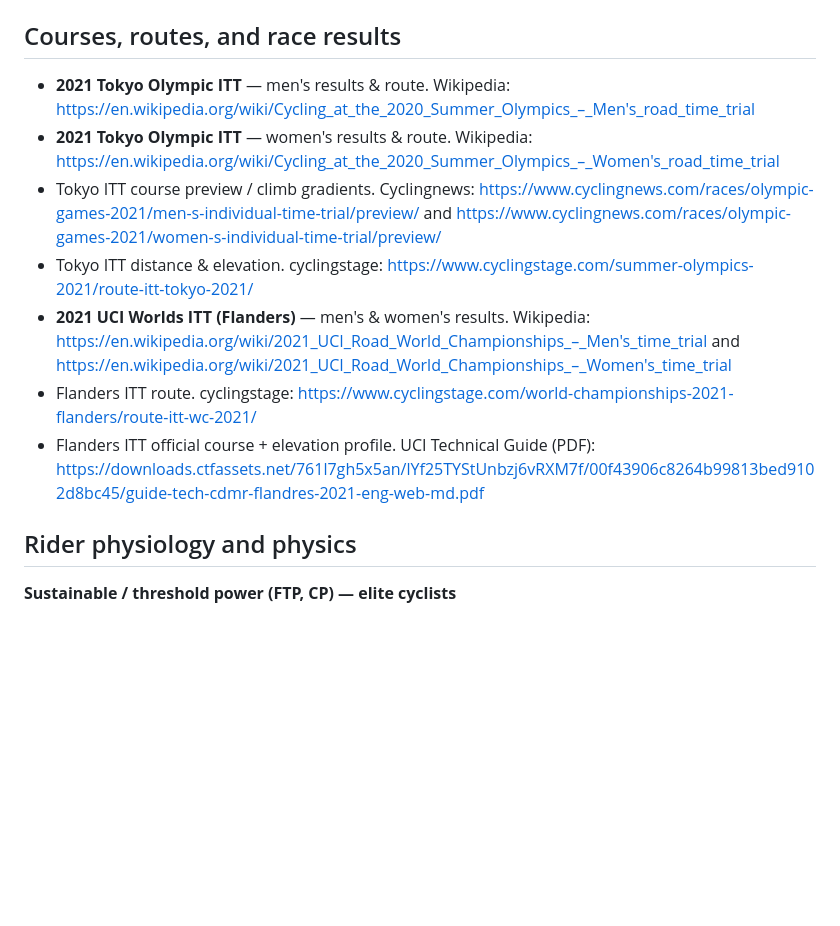
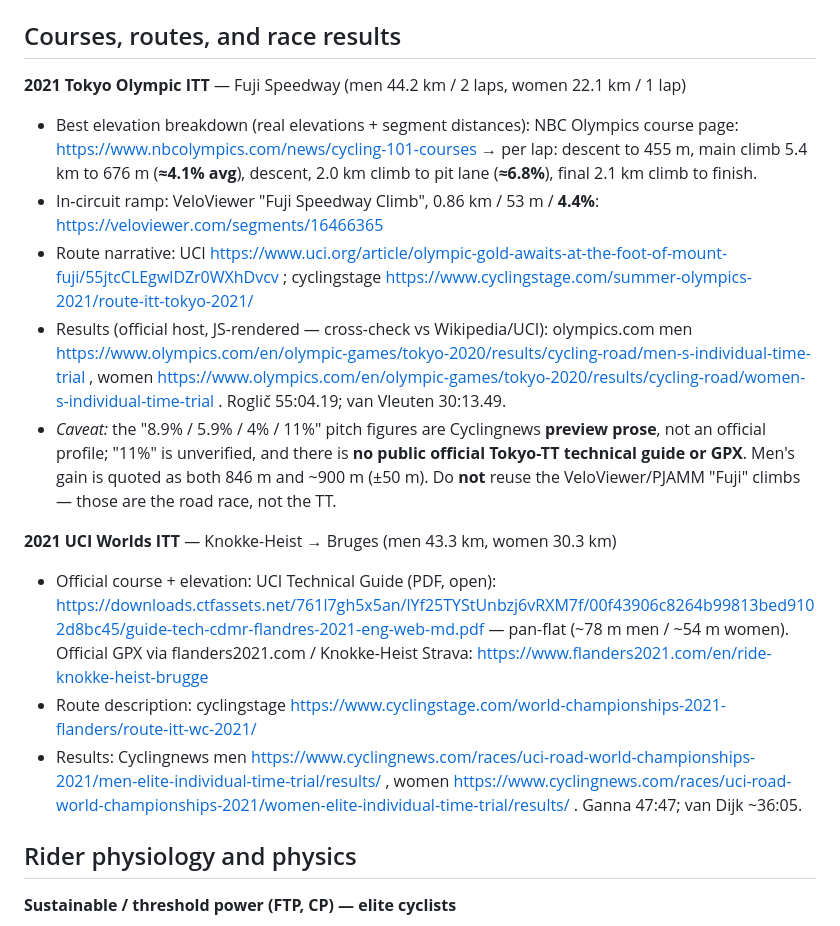
Before and after one commit to wochaotom/Cyclist-Emulator, a Markdown page: references/references.md, the part around the change. GitHub-like rendering; blank space fills up the shorter version.

Commit message:
Upgrade course-data sources: NBC Tokyo elevation breakdown, official UCI Flanders guide, olympics.com times

```diff
--- a/references/references.md
+++ b/references/references.md
@@ -3,13 +3,18 @@
 Deduped source list behind the course data and the model's parameters — ready to format into the paper's reference section. (`data-sources.md` has the same links with more context.)
 
 ## Courses, routes, and race results
-- **2021 Tokyo Olympic ITT** — men's results & route. Wikipedia: https://en.wikipedia.org/wiki/Cycling_at_the_2020_Summer_Olympics_–_Men's_road_time_trial
-- **2021 Tokyo Olympic ITT** — women's results & route. Wikipedia: https://en.wikipedia.org/wiki/Cycling_at_the_2020_Summer_Olympics_–_Women's_road_time_trial
-- Tokyo ITT course preview / climb gradients. Cyclingnews: https://www.cyclingnews.com/races/olympic-games-2021/men-s-individual-time-trial/preview/ and https://www.cyclingnews.com/races/olympic-games-2021/women-s-individual-time-trial/preview/
-- Tokyo ITT distance & elevation. cyclingstage: https://www.cyclingstage.com/summer-olympics-2021/route-itt-tokyo-2021/
-- **2021 UCI Worlds ITT (Flanders)** — men's & women's results. Wikipedia: https://en.wikipedia.org/wiki/2021_UCI_Road_World_Championships_–_Men's_time_trial and https://en.wikipedia.org/wiki/2021_UCI_Road_World_Championships_–_Women's_time_trial
-- Flanders ITT route. cyclingstage: https://www.cyclingstage.com/world-championships-2021-flanders/route-itt-wc-2021/
-- Flanders ITT official course + elevation profile. UCI Technical Guide (PDF): https://downloads.ctfassets.net/761l7gh5x5an/lYf25TYStUnbzj6vRXM7f/00f43906c8264b99813bed9102d8bc45/guide-tech-cdmr-flandres-2021-eng-web-md.pdf
+
+**2021 Tokyo Olympic ITT** — Fuji Speedway (men 44.2 km / 2 laps, women 22.1 km / 1 lap)
+- Best elevation breakdown (real elevations + segment distances): NBC Olympics course page: https://www.nbcolympics.com/news/cycling-101-courses → per lap: descent to 455 m, main climb 5.4 km to 676 m (**≈4.1% avg**), descent, 2.0 km climb to pit lane (**≈6.8%**), final 2.1 km climb to finish.
+- In-circuit ramp: VeloViewer "Fuji Speedway Climb", 0.86 km / 53 m / **4.4%**: https://veloviewer.com/segments/16466365
+- Route narrative: UCI https://www.uci.org/article/olympic-gold-awaits-at-the-foot-of-mount-fuji/55jtcCLEgwlDZr0WXhDvcv ; cyclingstage https://www.cyclingstage.com/summer-olympics-2021/route-itt-tokyo-2021/
+- Results (official host, JS-rendered — cross-check vs Wikipedia/UCI): olympics.com men https://www.olympics.com/en/olympic-games/tokyo-2020/results/cycling-road/men-s-individual-time-trial , women https://www.olympics.com/en/olympic-games/tokyo-2020/results/cycling-road/women-s-individual-time-trial . Roglič 55:04.19; van Vleuten 30:13.49.
+- *Caveat:* the "8.9% / 5.9% / 4% / 11%" pitch figures are Cyclingnews **preview prose**, not an official profile; "11%" is unverified, and there is **no public official Tokyo-TT technical guide or GPX**. Men's gain is quoted as both 846 m and ~900 m (±50 m). Do **not** reuse the VeloViewer/PJAMM "Fuji" climbs — those are the road race, not the TT.
+
+**2021 UCI Worlds ITT** — Knokke-Heist → Bruges (men 43.3 km, women 30.3 km)
+- Official course + elevation: UCI Technical Guide (PDF, open): https://downloads.ctfassets.net/761l7gh5x5an/lYf25TYStUnbzj6vRXM7f/00f43906c8264b99813bed9102d8bc45/guide-tech-cdmr-flandres-2021-eng-web-md.pdf — pan-flat (~78 m men / ~54 m women). Official GPX via flanders2021.com / Knokke-Heist Strava: https://www.flanders2021.com/en/ride-knokke-heist-brugge
+- Route description: cyclingstage https://www.cyclingstage.com/world-championships-2021-flanders/route-itt-wc-2021/
+- Results: Cyclingnews men https://www.cyclingnews.com/races/uci-road-world-championships-2021/men-elite-individual-time-trial/results/ , women https://www.cyclingnews.com/races/uci-road-world-championships-2021/women-elite-individual-time-trial/results/ . Ganna 47:47; van Dijk ~36:05.
 
 ## Rider physiology and physics
 
```
